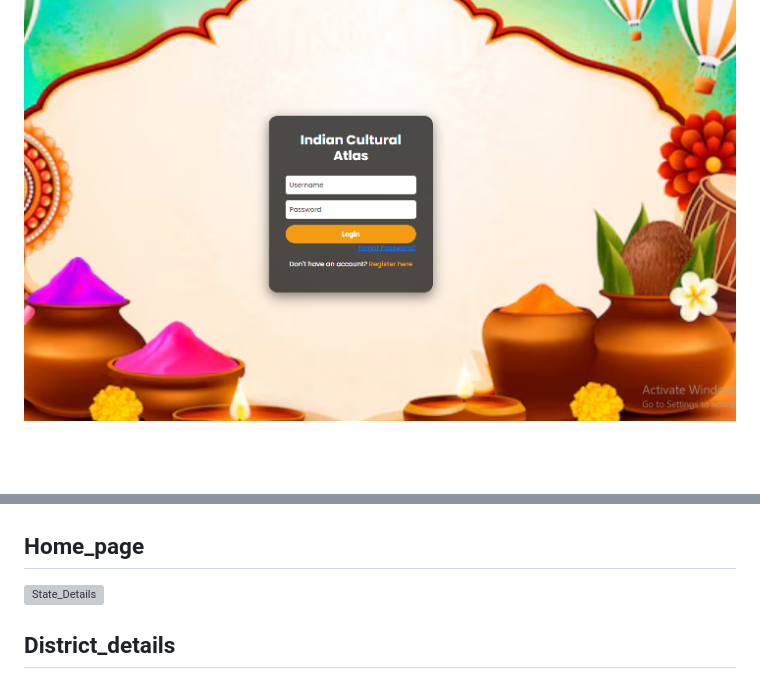
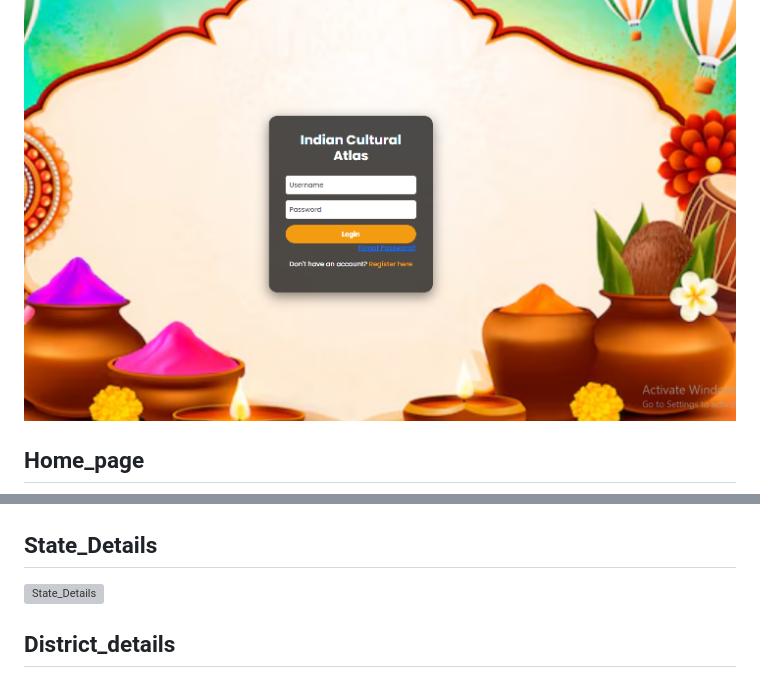
Before and after one commit to k-sruthi3/indian-cultural-atlas, a Markdown page: README.md, 2 parts joined by grey strips. GitHub-like rendering; blank space fills up the shorter version; grey boxes are pictures that could not be loaded.

```diff
--- a/README.md
+++ b/README.md
@@ -170,8 +170,9 @@ Add screenshots of:
 ![Registration_page](Screenshots/Registration_page.png)
 ## login_page
 ![login_page](Screenshots/login_page.png)
+## Home_page
 ![Home_page](Screenshots/Home_page.png)
-## Home_page
+## State_Details
 ![State_Details](Screenshots/State_Details.png)
 ## District_details
 ![District_details](Screenshots/District_details.png)
```
